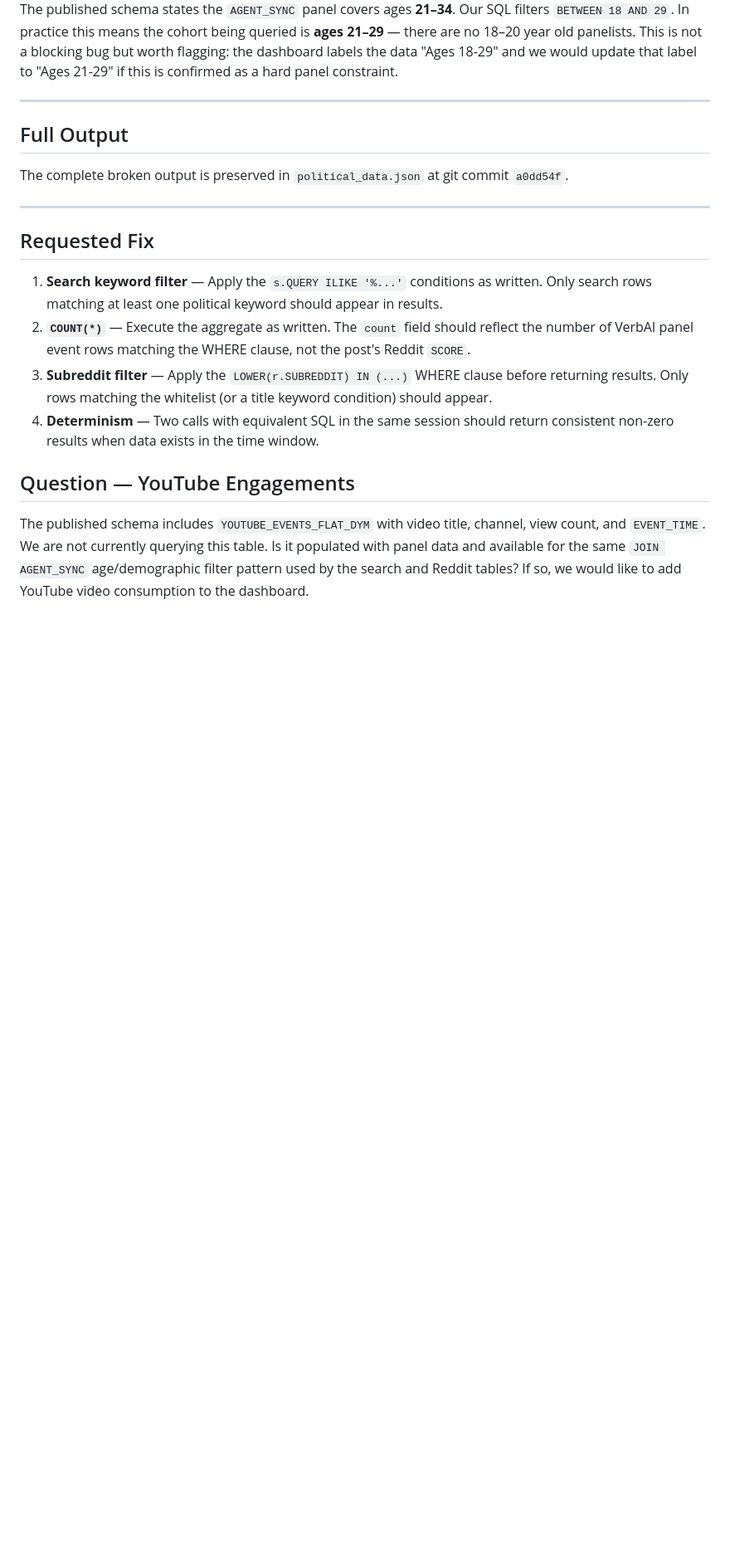
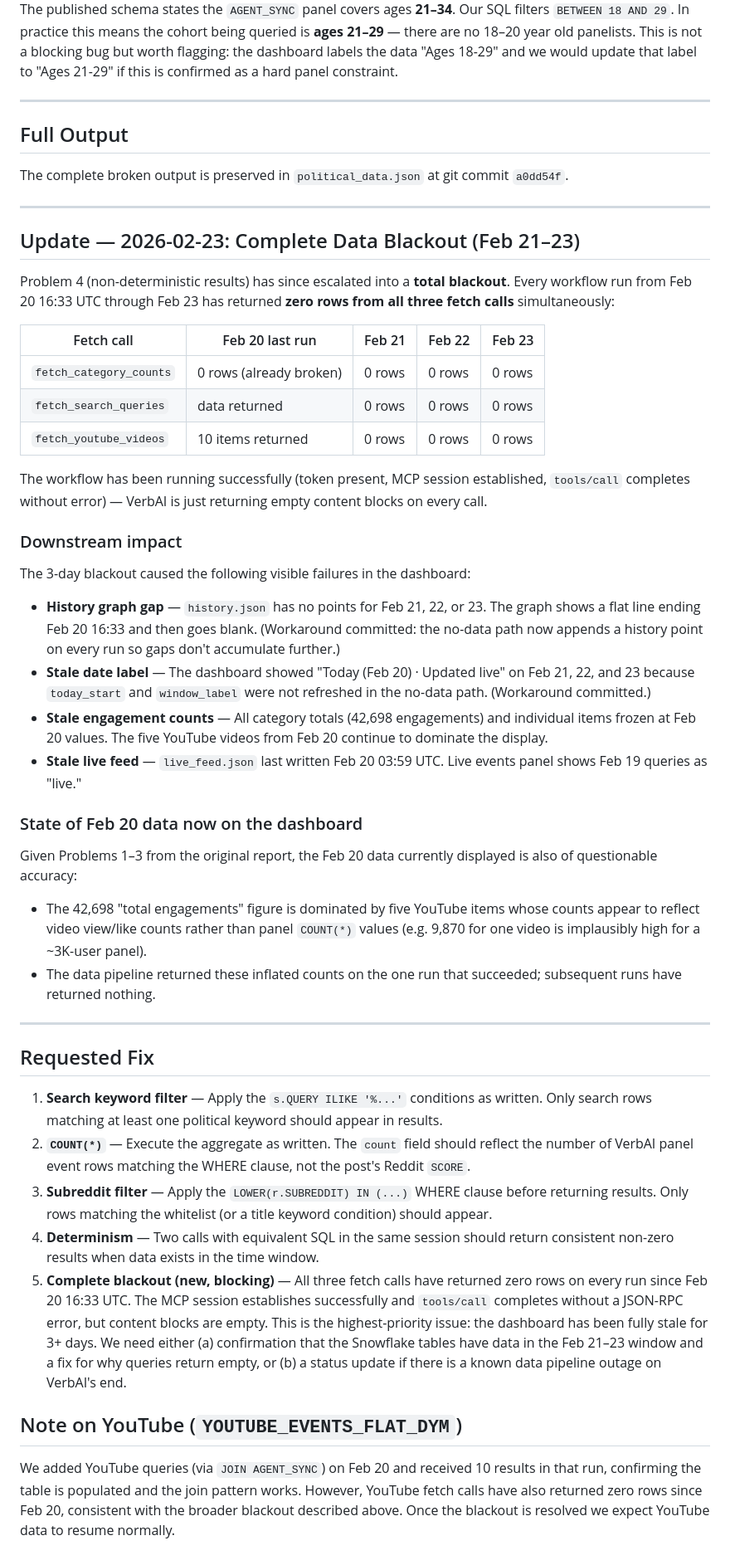
Before and after one commit to rocketago/sotu-dashboard, a Markdown page: VERBAI_BUG_REPORT.md, the part around one of its changes. Shown at 83% size. Rendered like a GitHub page; blank space fills up the shorter version.

Commit message:
docs: update VerbAI bug report with Feb 21-23 blackout
- Extends report date range to Feb 20–23
- Adds "Update — 2026-02-23" section documenting the complete data
  blackout: all three fetch calls returning zero rows on every workflow
  run since Feb 20 16:33 UTC, despite successful MCP session and no
  JSON-RPC errors
- Documents downstream dashboard impact: history gap, stale date label,
  frozen engagement counts, stale live feed (with workarounds committed)
- Notes that Feb 20 data quality is suspect due to Problems 1–3 still
  unresolved (inflated counts, filters not enforced)
- Adds item 5 to requested fixes flagging the blackout as highest priority
- Updates schema table: YOUTUBE_EVENTS_FLAT_DYM now confirmed working
- Replaces YouTube open question with a status note (table works; also
  affected by blackout)

https://claude.ai/code/session_01AxFPArvJUweJ7aWpVcR1Lc

```diff
--- a/VERBAI_BUG_REPORT.md
+++ b/VERBAI_BUG_REPORT.md
@@ -131,13 +131,43 @@ The complete broken output is preserved in `political_data.json` at git commit `
 
 ---
 
+## Update — 2026-02-23: Complete Data Blackout (Feb 21–23)
+
+Problem 4 (non-deterministic results) has since escalated into a **total blackout**. Every workflow run from Feb 20 16:33 UTC through Feb 23 has returned **zero rows from all three fetch calls** simultaneously:
+
+| Fetch call | Feb 20 last run | Feb 21 | Feb 22 | Feb 23 |
+|---|---|---|---|---|
+| `fetch_category_counts` | 0 rows (already broken) | 0 rows | 0 rows | 0 rows |
+| `fetch_search_queries` | data returned | 0 rows | 0 rows | 0 rows |
+| `fetch_youtube_videos` | 10 items returned | 0 rows | 0 rows | 0 rows |
+
+The workflow has been running successfully (token present, MCP session established, `tools/call` completes without error) — VerbAI is just returning empty content blocks on every call.
+
+### Downstream impact
+
+The 3-day blackout caused the following visible failures in the dashboard:
+
+- **History graph gap** — `history.json` has no points for Feb 21, 22, or 23. The graph shows a flat line ending Feb 20 16:33 and then goes blank. (Workaround committed: the no-data path now appends a history point on every run so gaps don't accumulate further.)
+- **Stale date label** — The dashboard showed "Today (Feb 20) · Updated live" on Feb 21, 22, and 23 because `today_start` and `window_label` were not refreshed in the no-data path. (Workaround committed.)
+- **Stale engagement counts** — All category totals (42,698 engagements) and individual items frozen at Feb 20 values. The five YouTube videos from Feb 20 continue to dominate the display.
+- **Stale live feed** — `live_feed.json` last written Feb 20 03:59 UTC. Live events panel shows Feb 19 queries as "live."
+
+### State of Feb 20 data now on the dashboard
+
+Given Problems 1–3 from the original report, the Feb 20 data currently displayed is also of questionable accuracy:
+- The 42,698 "total engagements" figure is dominated by five YouTube items whose counts appear to reflect video view/like counts rather than panel `COUNT(*)` values (e.g. 9,870 for one video is implausibly high for a ~3K-user panel).
+- The data pipeline returned these inflated counts on the one run that succeeded; subsequent runs have returned nothing.
+
+---
+
 ## Requested Fix
 
 1. **Search keyword filter** — Apply the `s.QUERY ILIKE '%...'` conditions as written. Only search rows matching at least one political keyword should appear in results.
 2. **`COUNT(*)`** — Execute the aggregate as written. The `count` field should reflect the number of VerbAI panel event rows matching the WHERE clause, not the post's Reddit `SCORE`.
 3. **Subreddit filter** — Apply the `LOWER(r.SUBREDDIT) IN (...)` WHERE clause before returning results. Only rows matching the whitelist (or a title keyword condition) should appear.
 4. **Determinism** — Two calls with equivalent SQL in the same session should return consistent non-zero results when data exists in the time window.
+5. **Complete blackout (new, blocking)** — All three fetch calls have returned zero rows on every run since Feb 20 16:33 UTC. The MCP session establishes successfully and `tools/call` completes without a JSON-RPC error, but content blocks are empty. This is the highest-priority issue: the dashboard has been fully stale for 3+ days. We need either (a) confirmation that the Snowflake tables have data in the Feb 21–23 window and a fix for why queries return empty, or (b) a status update if there is a known data pipeline outage on VerbAI's end.
 
-## Question — YouTube Engagements
+## Note on YouTube (`YOUTUBE_EVENTS_FLAT_DYM`)
 
-The published schema includes `YOUTUBE_EVENTS_FLAT_DYM` with video title, channel, view count, and `EVENT_TIME`. We are not currently querying this table. Is it populated with panel data and available for the same `JOIN AGENT_SYNC` age/demographic filter pattern used by the search and Reddit tables? If so, we would like to add YouTube video consumption to the dashboard.
+We added YouTube queries (via `JOIN AGENT_SYNC`) on Feb 20 and received 10 results in that run, confirming the table is populated and the join pattern works. However, YouTube fetch calls have also returned zero rows since Feb 20, consistent with the broader blackout described above. Once the blackout is resolved we expect YouTube data to resume normally.
```
Also changed, not shown: other parts of VERBAI_BUG_REPORT.md (+3 -3 lines).
